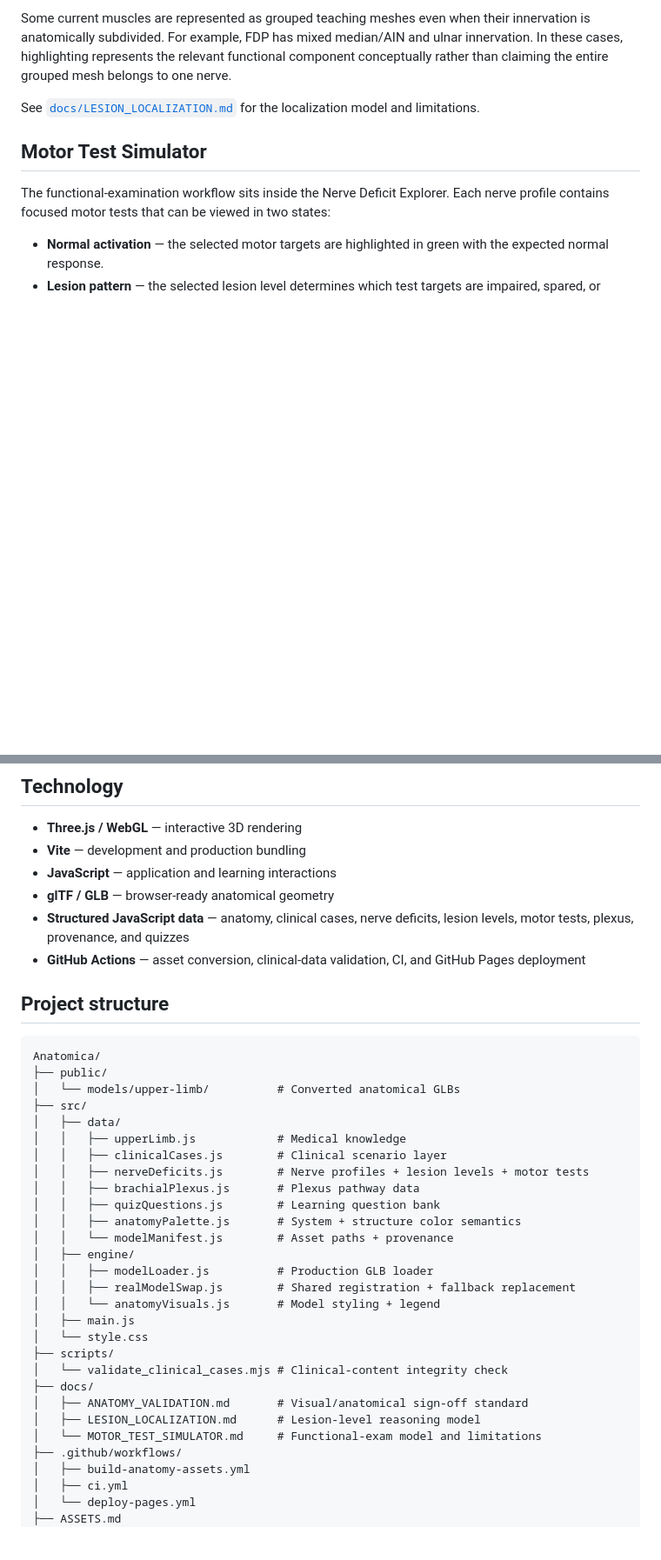
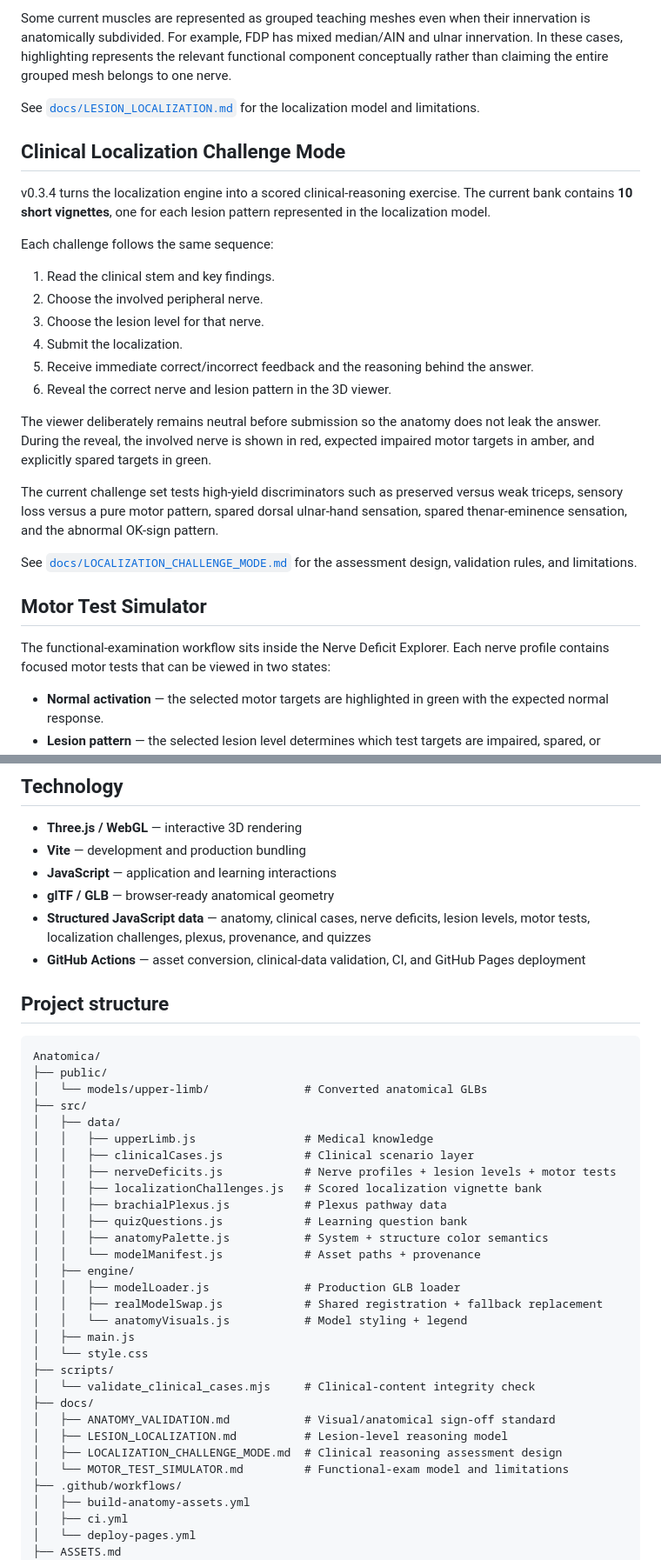
Before and after one commit to codewithPauline/Anatomica, a Markdown page: README.md, 2 parts joined by grey strips. Shown at 87% size. Drawn GitHub-style; blank space fills up the shorter version.

Commit message:
docs: document v0.3.4 localization challenge mode

````diff
--- a/README.md
+++ b/README.md
@@ -76,6 +77,25 @@ The current highlighting semantics are:
 Some current muscles are represented as grouped teaching meshes even when their innervation is anatomically subdivided. For example, FDP has mixed median/AIN and ulnar innervation. In these cases, highlighting represents the relevant functional component conceptually rather than claiming the entire grouped mesh belongs to one nerve.
 
 See [`docs/LESION_LOCALIZATION.md`](docs/LESION_LOCALIZATION.md) for the localization model and limitations.
+
+## Clinical Localization Challenge Mode
+
+v0.3.4 turns the localization engine into a scored clinical-reasoning exercise. The current bank contains **10 short vignettes**, one for each lesion pattern represented in the localization model.
+
+Each challenge follows the same sequence:
+
+1. Read the clinical stem and key findings.
+2. Choose the involved peripheral nerve.
+3. Choose the lesion level for that nerve.
+4. Submit the localization.
+5. Receive immediate correct/incorrect feedback and the reasoning behind the answer.
+6. Reveal the correct nerve and lesion pattern in the 3D viewer.
+
+The viewer deliberately remains neutral before submission so the anatomy does not leak the answer. During the reveal, the involved nerve is shown in red, expected impaired motor targets in amber, and explicitly spared targets in green.
+
+The current challenge set tests high-yield discriminators such as preserved versus weak triceps, sensory loss versus a pure motor pattern, spared dorsal ulnar-hand sensation, spared thenar-eminence sensation, and the abnormal OK-sign pattern.
+
+See [`docs/LOCALIZATION_CHALLENGE_MODE.md`](docs/LOCALIZATION_CHALLENGE_MODE.md) for the assessment design, validation rules, and limitations.
 
 ## Motor Test Simulator
 
@@ -184,7 +205,7 @@ See [`ASSETS.md`](ASSETS.md) for provenance and licensing details and [`docs/ANA
 - **Vite** — development and production bundling
 - **JavaScript** — application and learning interactions
 - **glTF / GLB** — browser-ready anatomical geometry
-- **Structured JavaScript data** — anatomy, clinical cases, nerve deficits, lesion levels, motor tests, plexus, provenance, and quizzes
+- **Structured JavaScript data** — anatomy, clinical cases, nerve deficits, lesion levels, motor tests, localization challenges, plexus, provenance, and quizzes
 - **GitHub Actions** — asset conversion, clinical-data validation, CI, and GitHub Pages deployment
 
 ## Project structure
@@ -192,28 +213,30 @@ See [`ASSETS.md`](ASSETS.md) for provenance and licensing details and [`docs/ANA
 ```text
 Anatomica/
 ├── public/
-│   └── models/upper-limb/          # Converted anatomical GLBs
+│   └── models/upper-limb/              # Converted anatomical GLBs
 ├── src/
 │   ├── data/
-│   │   ├── upperLimb.js            # Medical knowledge
-│   │   ├── clinicalCases.js        # Clinical scenario layer
-│   │   ├── nerveDeficits.js        # Nerve profiles + lesion levels + motor tests
-│   │   ├── brachialPlexus.js       # Plexus pathway data
-│   │   ├── quizQuestions.js        # Learning question bank
-│   │   ├── anatomyPalette.js       # System + structure color semantics
-│   │   └── modelManifest.js        # Asset paths + provenance
+│   │   ├── upperLimb.js                # Medical knowledge
+│   │   ├── clinicalCases.js            # Clinical scenario layer
+│   │   ├── nerveDeficits.js            # Nerve profiles + lesion levels + motor tests
+│   │   ├── localizationChallenges.js   # Scored localization vignette bank
+│   │   ├── brachialPlexus.js           # Plexus pathway data
+│   │   ├── quizQuestions.js            # Learning question bank
+│   │   ├── anatomyPalette.js           # System + structure color semantics
+│   │   └── modelManifest.js            # Asset paths + provenance
 │   ├── engine/
-│   │   ├── modelLoader.js          # Production GLB loader
-│   │   ├── realModelSwap.js        # Shared registration + fallback replacement
-│   │   └── anatomyVisuals.js       # Model styling + legend
+│   │   ├── modelLoader.js              # Production GLB loader
+│   │   ├── realModelSwap.js            # Shared registration + fallback replacement
+│   │   └── anatomyVisuals.js           # Model styling + legend
 │   ├── main.js
 │   └── style.css
 ├── scripts/
-│   └── validate_clinical_cases.mjs # Clinical-content integrity check
+│   └── validate_clinical_cases.mjs     # Clinical-content integrity check
 ├── docs/
-│   ├── ANATOMY_VALIDATION.md       # Visual/anatomical sign-off standard
-│   ├── LESION_LOCALIZATION.md      # Lesion-level reasoning model
-│   └── MOTOR_TEST_SIMULATOR.md     # Functional-exam model and limitations
+│   ├── ANATOMY_VALIDATION.md           # Visual/anatomical sign-off standard
+│   ├── LESION_LOCALIZATION.md          # Lesion-level reasoning model
+│   ├── LOCALIZATION_CHALLENGE_MODE.md  # Clinical reasoning assessment design
+│   └── MOTOR_TEST_SIMULATOR.md         # Functional-exam model and limitations
 ├── .github/workflows/
 │   ├── build-anatomy-assets.yml
 │   ├── ci.yml
````
Also changed, not shown: other parts of README.md (+16 -13 lines).
